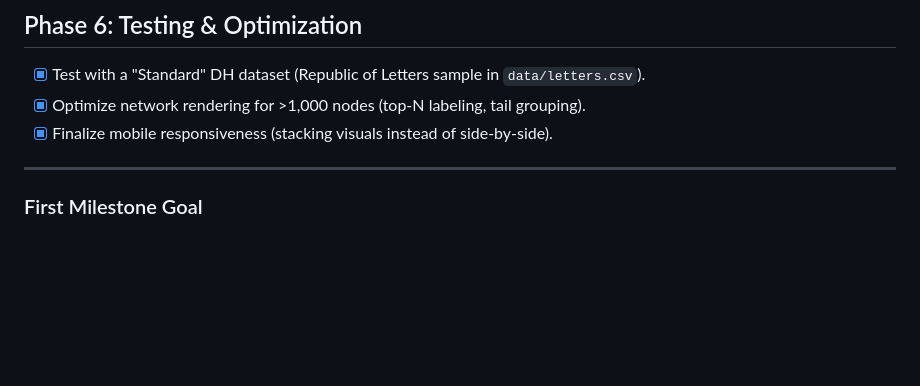
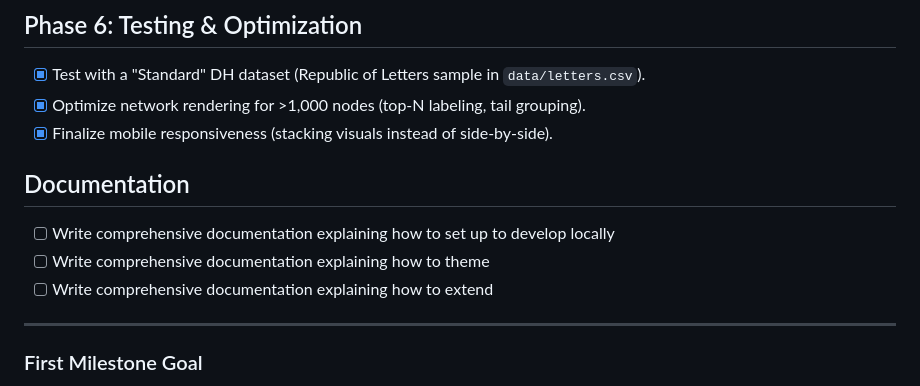
Before and after one commit to shawngraham/DHMarginalia, a Markdown page: TODO.md, the part around the change. GitHub-like rendering; blank space fills up the shorter version.

Commit message:
documentation todos

```diff
--- a/TODO.md
+++ b/TODO.md
@@ -46,6 +46,11 @@
 - [x] Optimize network rendering for >1,000 nodes (top-N labeling, tail grouping).
 - [x] Finalize mobile responsiveness (stacking visuals instead of side-by-side).
 
+## Documentation
+- [ ] Write comprehensive documentation explaining how to set up to develop locally
+- [ ] Write comprehensive documentation explaining how to theme
+- [ ] Write comprehensive documentation explaining how to extend
+
 ---
 
 ### First Milestone Goal
```
